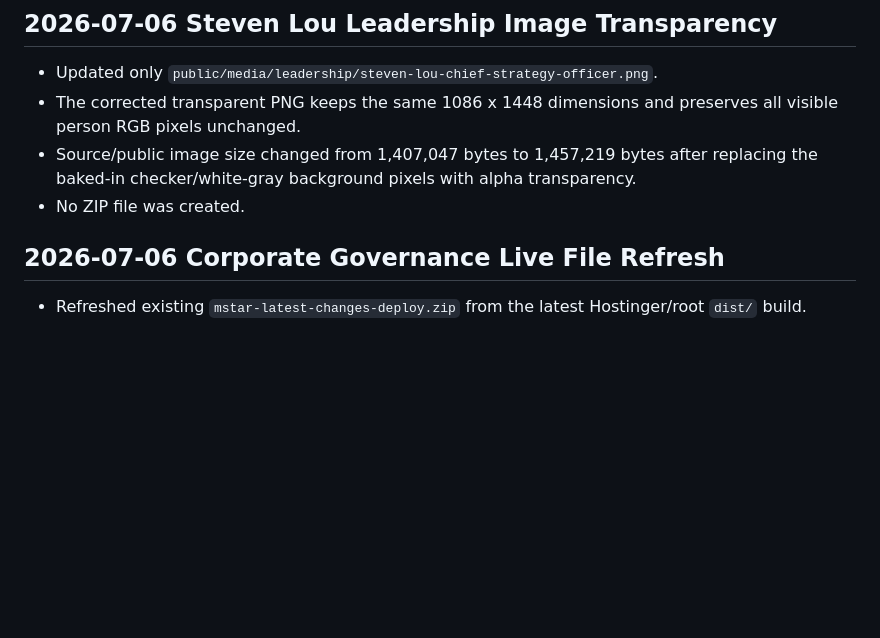
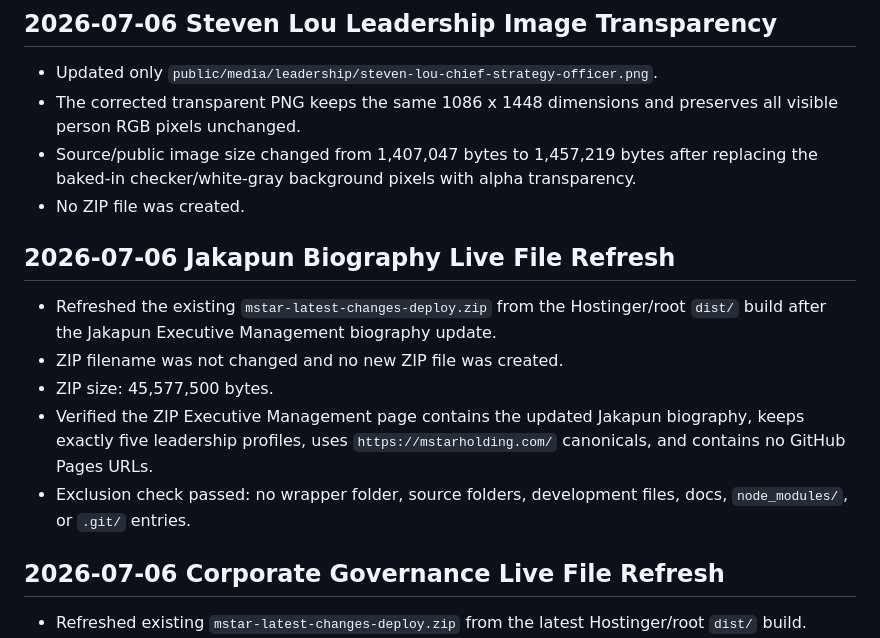
Before and after one commit to Cynicalfocus123/Mstar-Holding-new-site, a Markdown page: WEIGHT.md, the part around the change. Rendered like a GitHub page; blank space fills up the shorter version.

Commit message:
Refresh live deployment for Jakapun biography

```diff
--- a/WEIGHT.md
+++ b/WEIGHT.md
@@ -11,6 +11,14 @@
 - The corrected transparent PNG keeps the same 1086 x 1448 dimensions and preserves all visible person RGB pixels unchanged.
 - Source/public image size changed from 1,407,047 bytes to 1,457,219 bytes after replacing the baked-in checker/white-gray background pixels with alpha transparency.
 - No ZIP file was created.
+
+## 2026-07-06 Jakapun Biography Live File Refresh
+
+- Refreshed the existing `mstar-latest-changes-deploy.zip` from the Hostinger/root `dist/` build after the Jakapun Executive Management biography update.
+- ZIP filename was not changed and no new ZIP file was created.
+- ZIP size: 45,577,500 bytes.
+- Verified the ZIP Executive Management page contains the updated Jakapun biography, keeps exactly five leadership profiles, uses `https://mstarholding.com/` canonicals, and contains no GitHub Pages URLs.
+- Exclusion check passed: no wrapper folder, source folders, development files, docs, `node_modules/`, or `.git/` entries.
 
 ## 2026-07-06 Corporate Governance Live File Refresh
 
```
